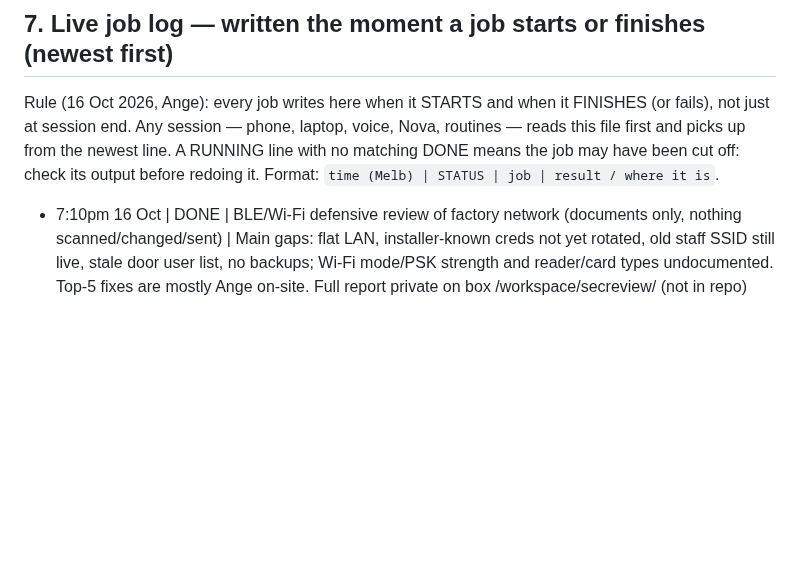
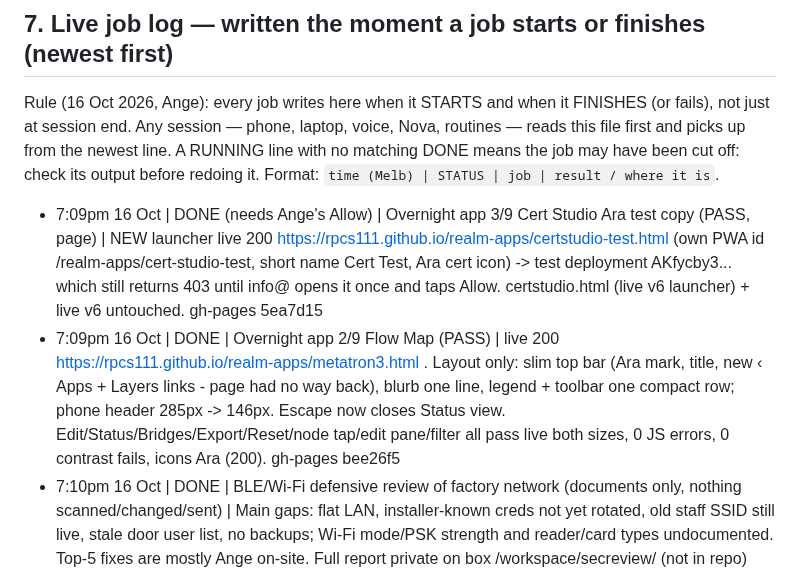
Before and after one commit to rpcs111/realm-apps, a Markdown page: HANDOFF.md, the part around the change. Rendered like a GitHub page; blank space fills up the shorter version.

Commit message:
HANDOFF §7: Overnight apps 2/9 Flow Map + 3/9 Cert Studio Ara test launcher DONE

```diff
--- a/HANDOFF.md
+++ b/HANDOFF.md
@@ -106,6 +106,8 @@ Backup first: box `backups/handover_20261016_0915/` (HANDOVER.md, CHASE_DRAFT.md
 
 Rule (16 Oct 2026, Ange): every job writes here when it STARTS and when it FINISHES (or fails), not just at session end. Any session — phone, laptop, voice, Nova, routines — reads this file first and picks up from the newest line. A RUNNING line with no matching DONE means the job may have been cut off: check its output before redoing it. Format: `time (Melb) | STATUS | job | result / where it is`.
 
+- 7:09pm 16 Oct | DONE (needs Ange's Allow) | Overnight app 3/9 Cert Studio Ara test copy (PASS, page) | NEW launcher live 200 https://rpcs111.github.io/realm-apps/certstudio-test.html (own PWA id /realm-apps/cert-studio-test, short name Cert Test, Ara cert icon) -> test deployment AKfycby3... which still returns 403 until info@ opens it once and taps Allow. certstudio.html (live v6 launcher) + live v6 untouched. gh-pages 5ea7d15
+- 7:09pm 16 Oct | DONE | Overnight app 2/9 Flow Map (PASS) | live 200 https://rpcs111.github.io/realm-apps/metatron3.html . Layout only: slim top bar (Ara mark, title, new ‹ Apps + Layers links - page had no way back), blurb one line, legend + toolbar one compact row; phone header 285px -> 146px. Escape now closes Status view. Edit/Status/Bridges/Export/Reset/node tap/edit pane/filter all pass live both sizes, 0 JS errors, 0 contrast fails, icons Ara (200). gh-pages bee26f5
 - 7:10pm 16 Oct | DONE | BLE/Wi-Fi defensive review of factory network (documents only, nothing scanned/changed/sent) | Main gaps: flat LAN, installer-known creds not yet rotated, old staff SSID still live, stale door user list, no backups; Wi-Fi mode/PSK strength and reader/card types undocumented. Top-5 fixes are mostly Ange on-site. Full report private on box /workspace/secreview/ (not in repo)
 - 7:02pm 16 Oct | RUNNING | Ara Quick Capture summoner (Fold + desktop) | capture.html own PWA "Ara Capture" on gh-pages (realm-ui + version.json, mic auto-start, split + auto-category chips, localStorage then POST) + Ara Engine module capture (append-only sheet ARA CAPTURE INBOX, no new scopes, deployment @1 updated in place) + Fold side-button research. Engine backup box /workspace/capture/bak_engine_20261016T080058Z
 - 7:00pm 16 Oct | DONE | Overnight app 1/9 Notes (PASS) | live 200 https://rpcs111.github.io/realm-apps/scribe.html . realm-ui layout: All/My notes/Tasks tabs + counts, dense tick rows, big Source box -> one line (tap to open), note box + 42px mic + Save pinned bottom, links in rail/phone chips. Logic + keys realm_scribe_v1/realm_notes_tasks_v1 untouched. Tested live 412x915 + 1366: save/tick/delete/export/tabs/mic, 0 JS errors, 0 contrast fails; icons all Ara (favicon served pwa/notes.svg, manifest 192/512/maskable 200). gh-pages a8b9709 (shared realm-ui v2), 86c1add. Tasks are still the 15 Oct snapshot: live Tasks sync waits on Ange's Allow
```
